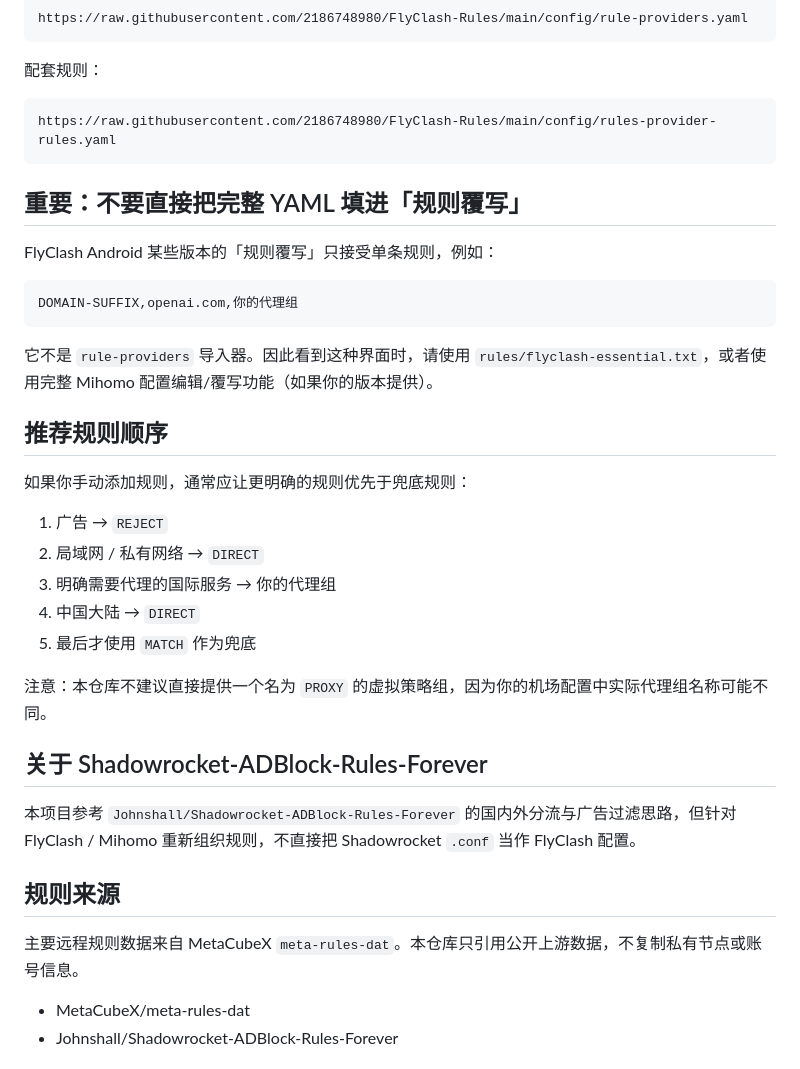
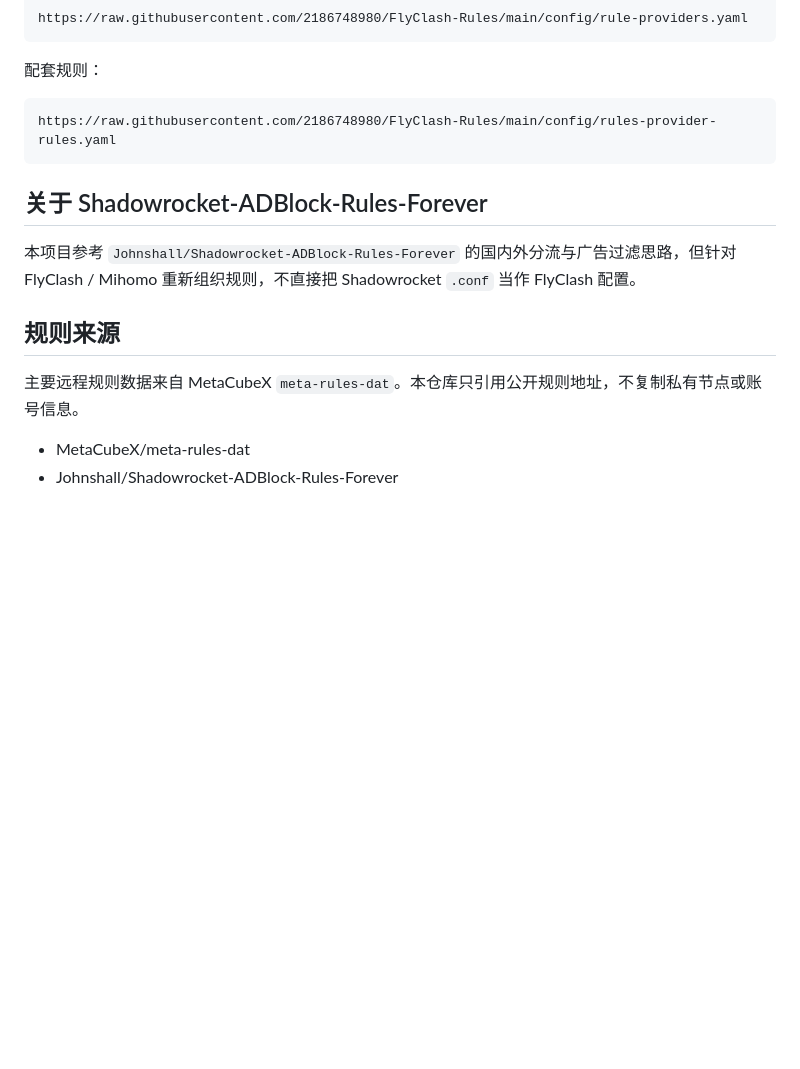
Before and after one commit to 2186748980/FlyClash-Rules, a Markdown page: README.md, the part around one of its changes. GitHub-like rendering; blank space fills up the shorter version.

````diff
--- a/README.md
+++ b/README.md
@@ -60,35 +95,13 @@ https://raw.githubusercontent.com/2186748980/FlyClash-Rules/main/config/rule-pro
 https://raw.githubusercontent.com/2186748980/FlyClash-Rules/main/config/rules-provider-rules.yaml
 ```
 
-## 重要：不要直接把完整 YAML 填进「规则覆写」
-
-FlyClash Android 某些版本的「规则覆写」只接受单条规则，例如：
-
-```text
-DOMAIN-SUFFIX,openai.com,你的代理组
-```
-
-它不是 `rule-providers` 导入器。因此看到这种界面时，请使用 `rules/flyclash-essential.txt`，或者使用完整 Mihomo 配置编辑/覆写功能（如果你的版本提供）。
-
-## 推荐规则顺序
-
-如果你手动添加规则，通常应让更明确的规则优先于兜底规则：
-
-1. 广告 → `REJECT`
-2. 局域网 / 私有网络 → `DIRECT`
-3. 明确需要代理的国际服务 → 你的代理组
-4. 中国大陆 → `DIRECT`
-5. 最后才使用 `MATCH` 作为兜底
-
-注意：本仓库不建议直接提供一个名为 `PROXY` 的虚拟策略组，因为你的机场配置中实际代理组名称可能不同。
-
 ## 关于 Shadowrocket-ADBlock-Rules-Forever
 
 本项目参考 `Johnshall/Shadowrocket-ADBlock-Rules-Forever` 的国内外分流与广告过滤思路，但针对 FlyClash / Mihomo 重新组织规则，不直接把 Shadowrocket `.conf` 当作 FlyClash 配置。
 
 ## 规则来源
 
-主要远程规则数据来自 MetaCubeX `meta-rules-dat`。本仓库只引用公开上游数据，不复制私有节点或账号信息。
+主要远程规则数据来自 MetaCubeX `meta-rules-dat`。本仓库只引用公开规则地址，不复制私有节点或账号信息。
 
 - MetaCubeX/meta-rules-dat
 - Johnshall/Shadowrocket-ADBlock-Rules-Forever
````
Also changed, not shown: other parts of README.md (+57 -22 lines).
